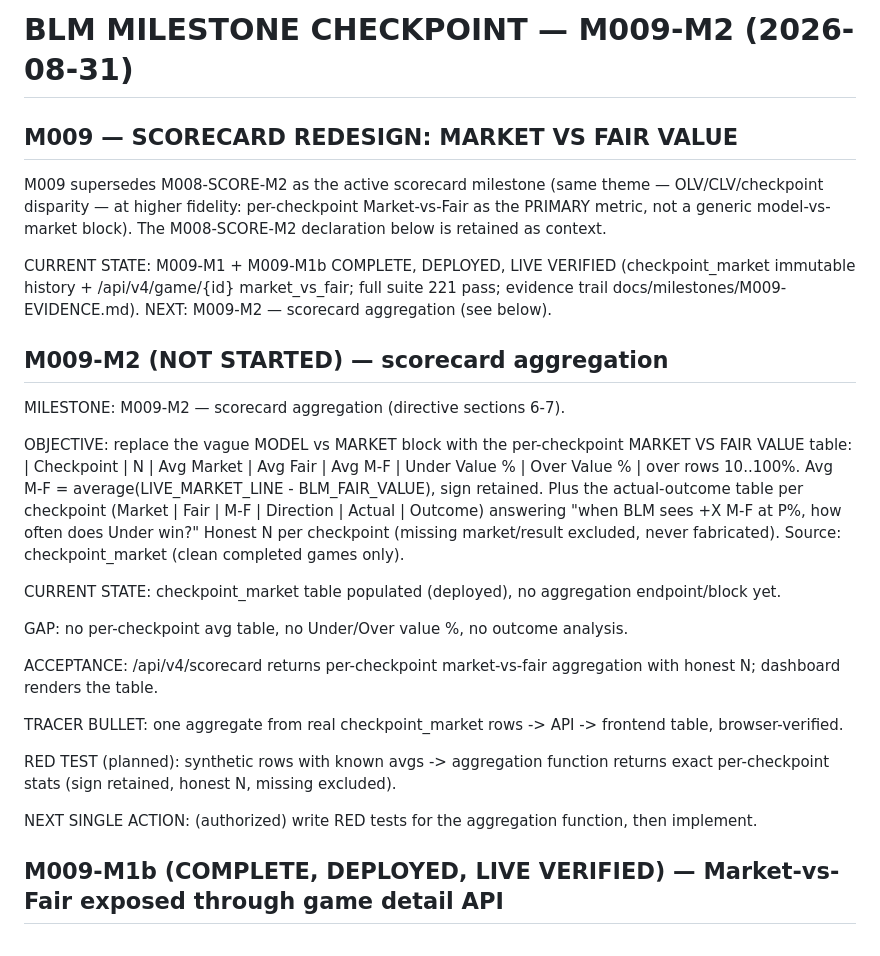
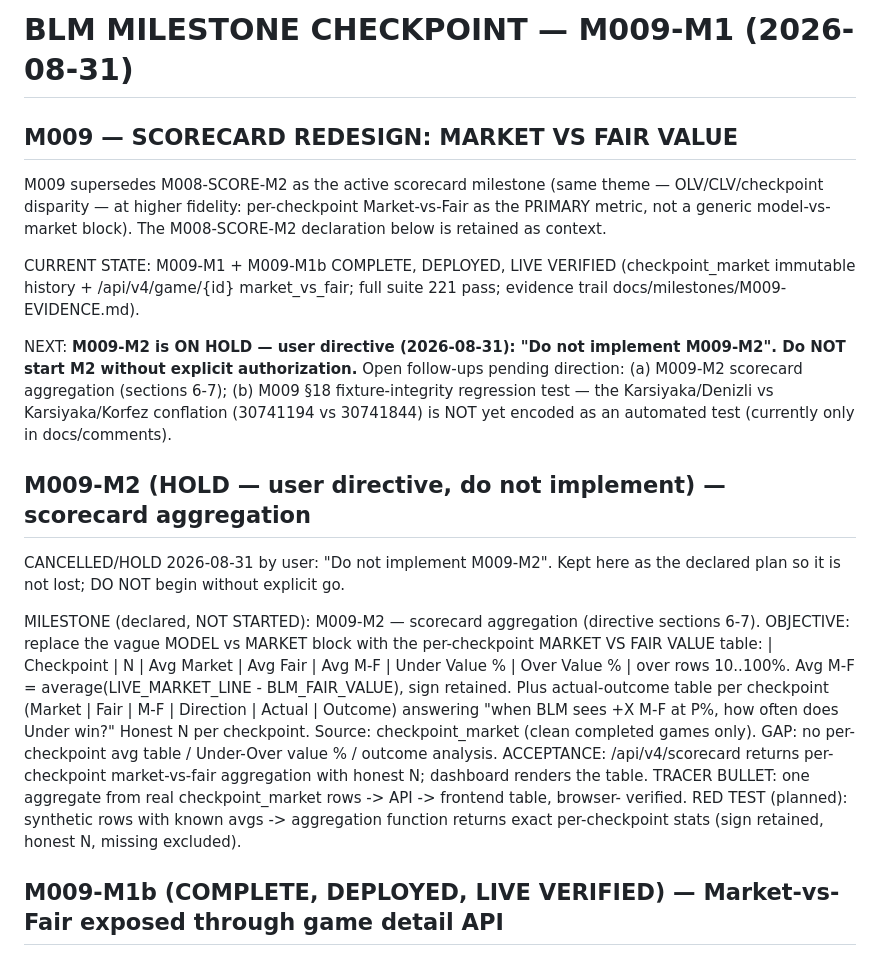
Before and after one commit to abwarren/BLM, a Markdown page: docs/milestones/CURRENT.md, the part around the change. Drawn GitHub-style.

Commit message:
docs(milestones): M009-M2 -> HOLD (user directive); flag M009 section 18 Karsiyaka regression-test gap

```diff
--- a/docs/milestones/CURRENT.md
+++ b/docs/milestones/CURRENT.md
@@ -1,4 +1,4 @@
-# BLM MILESTONE CHECKPOINT — M009-M2 (2026-08-31)
+# BLM MILESTONE CHECKPOINT — M009-M1 (2026-08-31)
 
 ## M009 — SCORECARD REDESIGN: MARKET VS FAIR VALUE
 
@@ -10,40 +10,36 @@ block).  The M008-SCORE-M2 declaration below is retained as context.
 CURRENT STATE: M009-M1 + M009-M1b COMPLETE, DEPLOYED, LIVE VERIFIED
 (checkpoint_market immutable history + /api/v4/game/{id} market_vs_fair;
 full suite 221 pass; evidence trail docs/milestones/M009-EVIDENCE.md).
-NEXT: M009-M2 — scorecard aggregation (see below).
 
-## M009-M2 (NOT STARTED) — scorecard aggregation
+NEXT: **M009-M2 is ON HOLD — user directive (2026-08-31): "Do not
+implement M009-M2".  Do NOT start M2 without explicit authorization.**
+Open follow-ups pending direction: (a) M009-M2 scorecard aggregation
+(sections 6-7); (b) M009 §18 fixture-integrity regression test — the
+Karsiyaka/Denizli vs Karsiyaka/Korfez conflation (30741194 vs 30741844)
+is NOT yet encoded as an automated test (currently only in docs/comments).
 
-MILESTONE: M009-M2 — scorecard aggregation (directive sections 6-7).
+## M009-M2 (HOLD — user directive, do not implement) — scorecard aggregation
 
-OBJECTIVE: replace the vague MODEL vs MARKET block with the per-checkpoint
-MARKET VS FAIR VALUE table: | Checkpoint | N | Avg Market | Avg Fair |
-Avg M-F | Under Value % | Over Value % | over rows 10..100%.  Avg M-F =
-average(LIVE_MARKET_LINE - BLM_FAIR_VALUE), sign retained.  Plus the
-actual-outcome table per checkpoint (Market | Fair | M-F | Direction |
-Actual | Outcome) answering "when BLM sees +X M-F at P%, how often does
-Under win?"  Honest N per checkpoint (missing market/result excluded,
-never fabricated).  Source: checkpoint_market (clean completed games
-only).
+CANCELLED/HOLD 2026-08-31 by user: "Do not implement M009-M2".  Kept
+here as the declared plan so it is not lost; DO NOT begin without
+explicit go.
 
-CURRENT STATE: checkpoint_market table populated (deployed), no
-aggregation endpoint/block yet.
-
-GAP: no per-checkpoint avg table, no Under/Over value %, no outcome
-analysis.
-
-ACCEPTANCE: /api/v4/scorecard returns per-checkpoint market-vs-fair
-aggregation with honest N; dashboard renders the table.
-
-TRACER BULLET: one aggregate from real checkpoint_market rows -> API ->
-frontend table, browser-verified.
-
-RED TEST (planned): synthetic rows with known avgs -> aggregation
-function returns exact per-checkpoint stats (sign retained, honest N,
-missing excluded).
-
-NEXT SINGLE ACTION: (authorized) write RED tests for the aggregation
-function, then implement.
+MILESTONE (declared, NOT STARTED): M009-M2 — scorecard aggregation
+(directive sections 6-7).  OBJECTIVE: replace the vague MODEL vs MARKET
+block with the per-checkpoint MARKET VS FAIR VALUE table: | Checkpoint |
+N | Avg Market | Avg Fair | Avg M-F | Under Value % | Over Value % |
+over rows 10..100%.  Avg M-F = average(LIVE_MARKET_LINE - BLM_FAIR_VALUE),
+sign retained.  Plus actual-outcome table per checkpoint (Market | Fair |
+M-F | Direction | Actual | Outcome) answering "when BLM sees +X M-F at
+P%, how often does Under win?"  Honest N per checkpoint.  Source:
+checkpoint_market (clean completed games only).  GAP: no per-checkpoint
+avg table / Under-Over value % / outcome analysis.  ACCEPTANCE:
+/api/v4/scorecard returns per-checkpoint market-vs-fair aggregation with
+honest N; dashboard renders the table.  TRACER BULLET: one aggregate
+from real checkpoint_market rows -> API -> frontend table, browser-
+verified.  RED TEST (planned): synthetic rows with known avgs ->
+aggregation function returns exact per-checkpoint stats (sign retained,
+honest N, missing excluded).
 
 ## M009-M1b (COMPLETE, DEPLOYED, LIVE VERIFIED) — Market-vs-Fair exposed through game detail API
 
```
